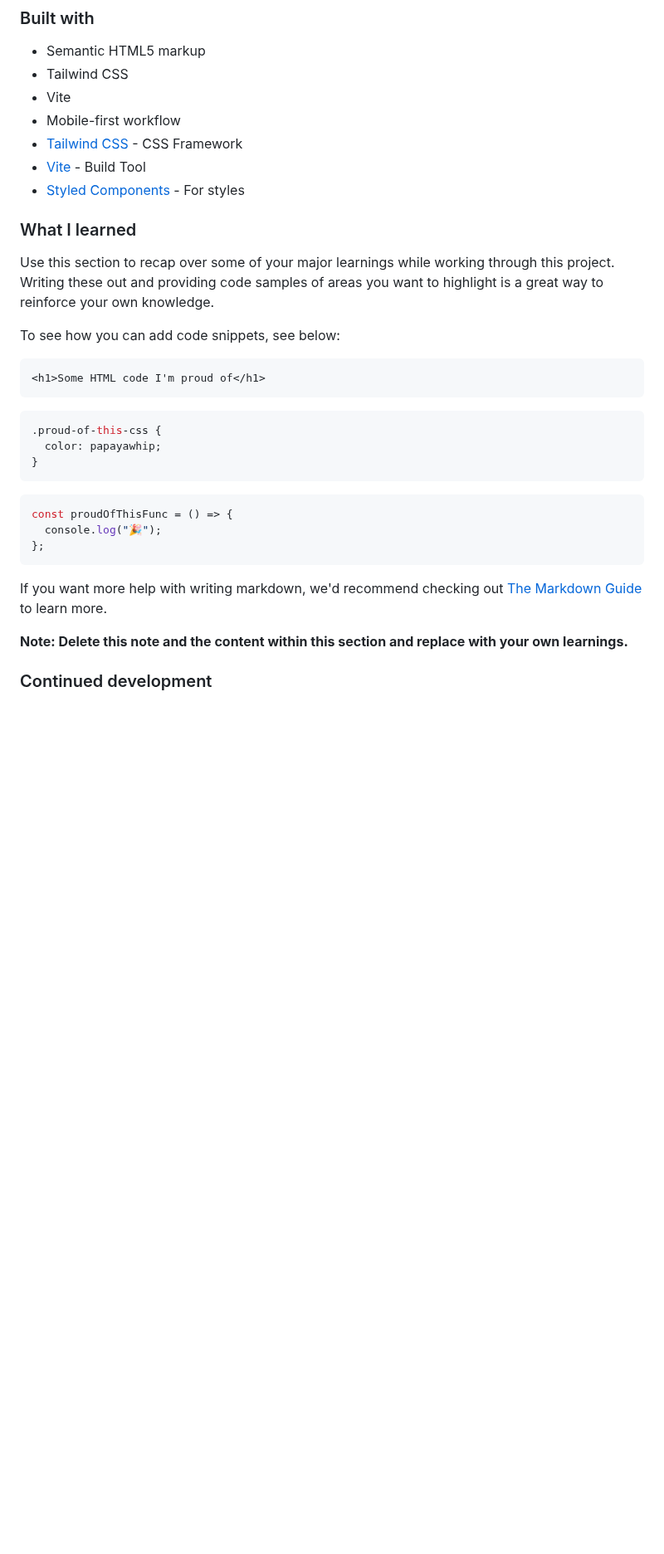
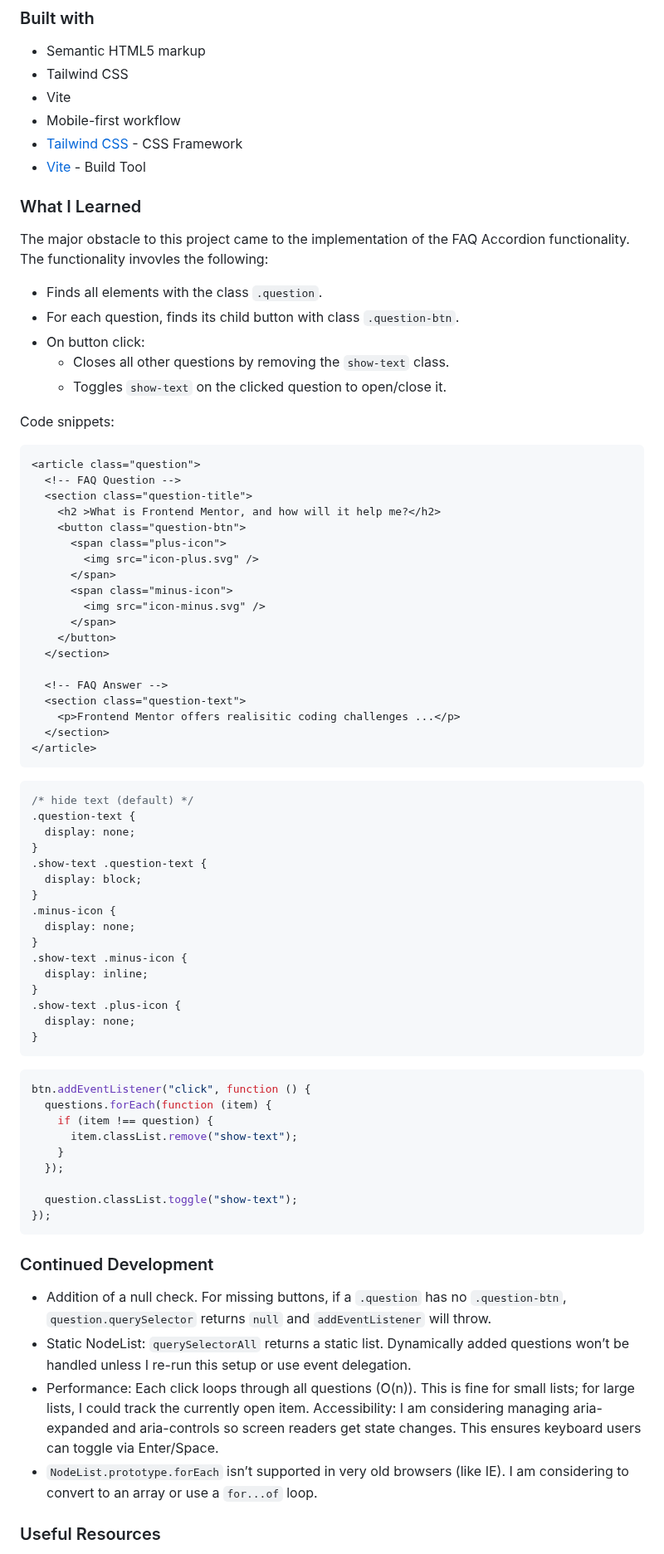
Before and after one commit to njorogejeff/faq-accordion, a Markdown page: README.md, the part around one of its changes. Shown at 83% size. Drawn GitHub-style; blank space fills up the shorter version.

Commit message:
docs: update README

````diff
--- a/README.md
+++ b/README.md
@@ -60,33 +57,78 @@ Then crop/optimize/edit your image however you like, add it to your project, and
 - Mobile-first workflow
 - [Tailwind CSS](https://tailwindcss.com/) - CSS Framework
 - [Vite](https://vite.dev/) - Build Tool
-- [Styled Components](https://styled-components.com/) - For styles
 
-### What I learned
+### What I Learned
 
-Use this section to recap over some of your major learnings while working through this project. Writing these out and providing code samples of areas you want to highlight is a great way to reinforce your own knowledge.
+The major obstacle to this project came to the implementation of the FAQ Accordion functionality. The functionality invovles the following:
+- Finds all elements with the class `.question`.
+- For each question, finds its child button with class `.question-btn`.
+- On button click:
+  - Closes all other questions by removing the `show-text` class.
+  - Toggles `show-text` on the clicked question to open/close it.
 
-To see how you can add code snippets, see below:
+Code snippets:
 
 ```html
-<h1>Some HTML code I'm proud of</h1>
+<article class="question">
+  <!-- FAQ Question -->
+  <section class="question-title">
+    <h2 >What is Frontend Mentor, and how will it help me?</h2>
+    <button class="question-btn">
+      <span class="plus-icon">
+        <img src="icon-plus.svg" />
+      </span>
+      <span class="minus-icon">
+        <img src="icon-minus.svg" />
+      </span>
+    </button>
+  </section>
+
+  <!-- FAQ Answer -->
+  <section class="question-text">
+    <p>Frontend Mentor offers realisitic coding challenges ...</p>
+  </section>
+</article>
 ```
 
 ```css
-.proud-of-this-css {
-  color: papayawhip;
+/* hide text (default) */
+.question-text {
+  display: none;
+}
+.show-text .question-text {
+  display: block;
+}
+.minus-icon {
+  display: none;
+}
+.show-text .minus-icon {
+  display: inline;
+}
+.show-text .plus-icon {
+  display: none;
 }
 ```
 
 ```js
-const proudOfThisFunc = () => {
-  console.log("🎉");
-};
+btn.addEventListener("click", function () {
+  questions.forEach(function (item) {
+    if (item !== question) {
+      item.classList.remove("show-text");
+    }
+  });
+
+  question.classList.toggle("show-text");
+});
 ```
 
-If you want more help with writing markdown, we'd recommend checking out [The Markdown Guide](https://www.markdownguide.org/) to learn more.
+### Continued Development
 
-**Note: Delete this note and the content within this section and replace with your own learnings.**
+-  Addition of a null check. For missing buttons, if a `.question` has no `.question-btn`, `question.querySelector` returns `null` and `addEventListener` will throw.
+- Static NodeList: `querySelectorAll` returns a static list. Dynamically added questions won’t be handled unless I re-run this setup or use event delegation.
+- Performance: Each click loops through all questions (O(n)). This is fine for small lists; for large lists, I could track the currently open item.
+Accessibility: I am considering managing aria-expanded and aria-controls so screen readers get state changes. This ensures keyboard users can toggle via Enter/Space.
+- `NodeList.prototype.forEach` isn’t supported in very old browsers (like IE). I am considering to convert to an array or use a `for...of` loop.
 
-### Continued development
+### Useful Resources
 
````
Also changed, not shown: other parts of README.md (+27 -37 lines).
